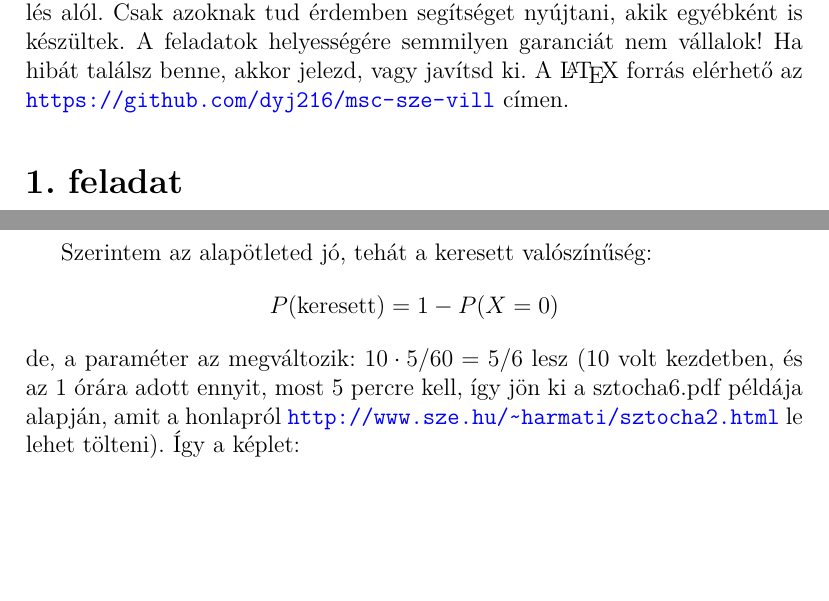
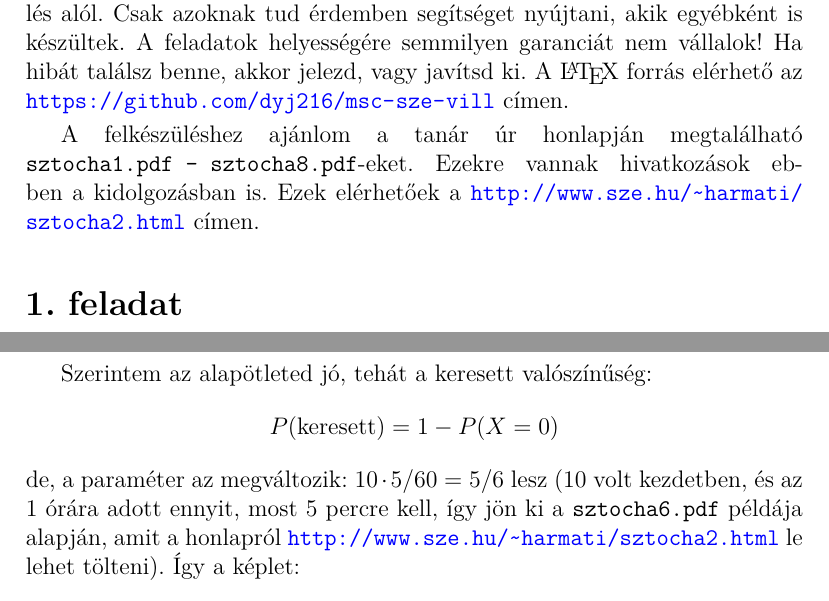
Before and after one commit to dyj216/msc, a LaTeX document (1.felev/sztochasztikus_folyamatok/2015-01-23.tex): two parts of pages 1 and 4 of 5 before the commit and two parts of pages 1 and 6 of 8 after it, joined at a grey line, cut so that both start at the same text, the shorter picture padded with empty space. Compiled offline with pdfLaTeX.

Commit message:
kis dokumentumformázás
plusz a bevezetőben info arról, hogy hol található a tanár által kiadott
anyag

```diff
--- a/1.felev/sztochasztikus_folyamatok/2015-01-23.tex
+++ b/1.felev/sztochasztikus_folyamatok/2015-01-23.tex
@@ -16,7 +16,7 @@
 %\usepackage{fancyhdr} 					% élőfej formázás
 \usepackage[magyar]{babel}				% nyelvi csomagok utolsó az alapértelmezett a magyar.ldf fájlt be kell másolni a sokumentum könyvtárba
 %\pagestyle{fancy}						% élőfej a lap tetején (fancy-ban az elsőlapra nem kerül)
-%\sloppy								% megakadályozza a jobra kilógást 8˙csúnya)
+\sloppy								% megakadályozza a jobra kilógást 8˙csúnya)
 
 \frenchspacing                          % a mondatköz ugyanakkora nagy, mint a szóköz
 \setlength{\parskip}{\smallskipamount}  % bekezdések közötti távolság beállítása %(gumi-méret: 3pt plus 1pt minus 1 pt)
@@ -36,6 +36,11 @@ alól. Csak azoknak tud érdemben segítséget nyújtani, akik egyébként is
 készültek. A feladatok helyességére semmilyen garanciát nem vállalok!
 Ha hibát találsz benne, akkor jelezd, vagy javítsd ki. A \LaTeX\ forrás
 elérhető az \url{https://github.com/dyj216/msc-sze-vill} címen.
+
+A felkészüléshez ajánlom a tanár úr honlapján megtalálható
+\texttt{sztocha1.pdf -- sztocha8.pdf}-eket. Ezekre vannak hivatkozások
+ebben a kidolgozásban is. Ezek elérhetőek a
+\url{http://www.sze.hu/~harmati/sztocha2.html} címen.
 
 \section*{1. feladat}
 Szerencsejátékot játszunk, minden egyes játszmában 0,49 valószínűséggel
@@ -193,7 +202,7 @@ Szerintem az alapötleted jó, tehát a keresett valószínűség:
 \[P(\text{keresett}) = 1 - P(X = 0)\]
 de, a paraméter az megváltozik: $10 \cdot 5/60 = 5/6$ lesz (10 volt kezdetben,
 és az 1 órára adott ennyit, most 5 percre kell, így jön ki a
-\mbox{sztocha6.pdf} példája alapján, amit a honlapról
+\texttt{sztocha6.pdf} példája alapján, amit a honlapról
 \url{http://www.sze.hu/~harmati/sztocha2.html} le lehet tölteni).
 Így a képlet:
 \[P(X) = 1 - P(X_\frac{5}{60} = 0) = 1 - \frac{\frac{5}{6}^0}{0!}
```
Also changed, not shown: 1.felev/sztochasztikus_folyamatok/2015-01-23.pdf, 1.felev/sztochasztikus_folyamatok/2015-01-23.tex (5 more changed lines).
